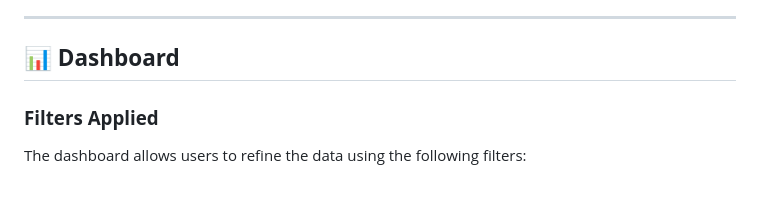
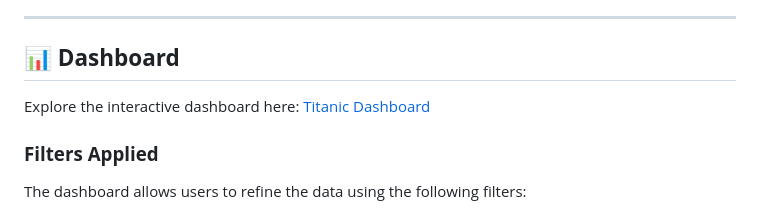
Before and after one commit to Jagandeep-Singh/Dashboard, a Markdown page: README.md, the part around the change. Rendered like a GitHub page.

```diff
--- a/README.md
+++ b/README.md
@@ -30,6 +30,7 @@ This report outlines a stepwise approach to analyzing Titanic passenger data. It
 ---
 
 ## 📊 **Dashboard**
+Explore the interactive dashboard here: [Titanic Dashboard]( https://jagandeep-singh.github.io/Titanic/)
 
 ### **Filters Applied**
 The dashboard allows users to refine the data using the following filters:
```
